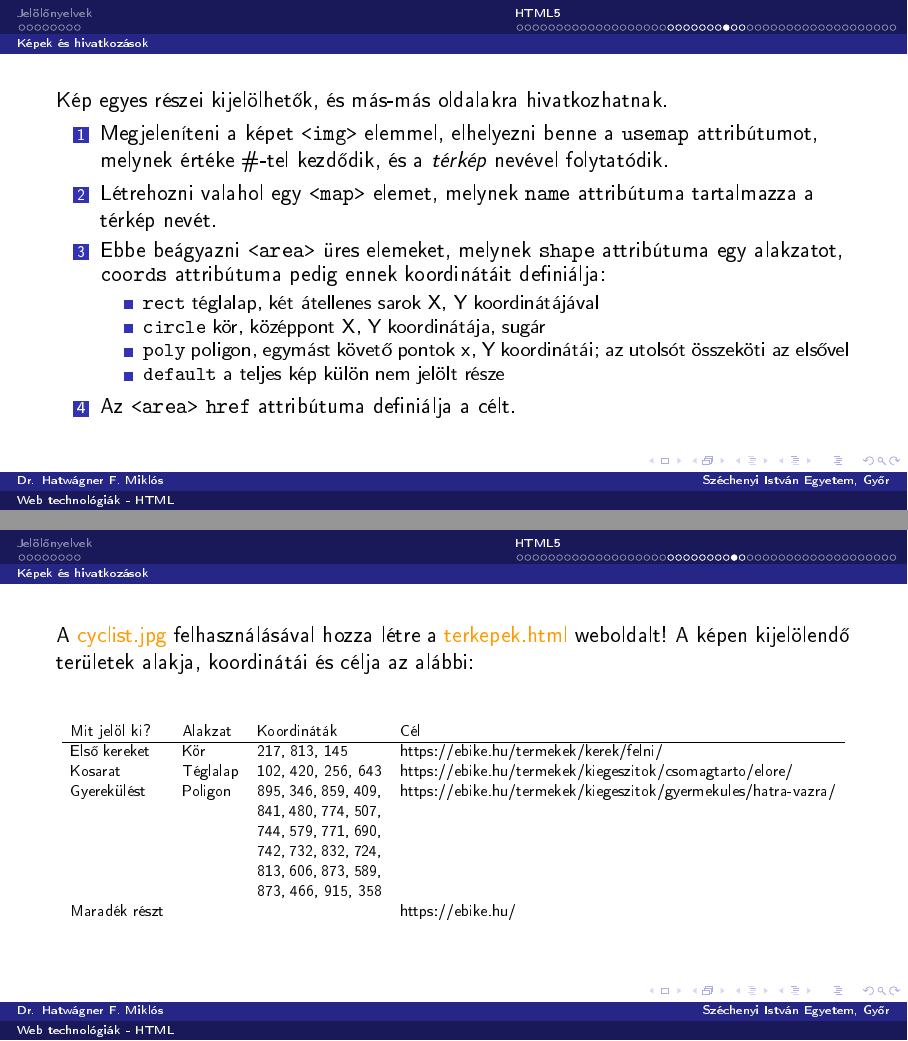
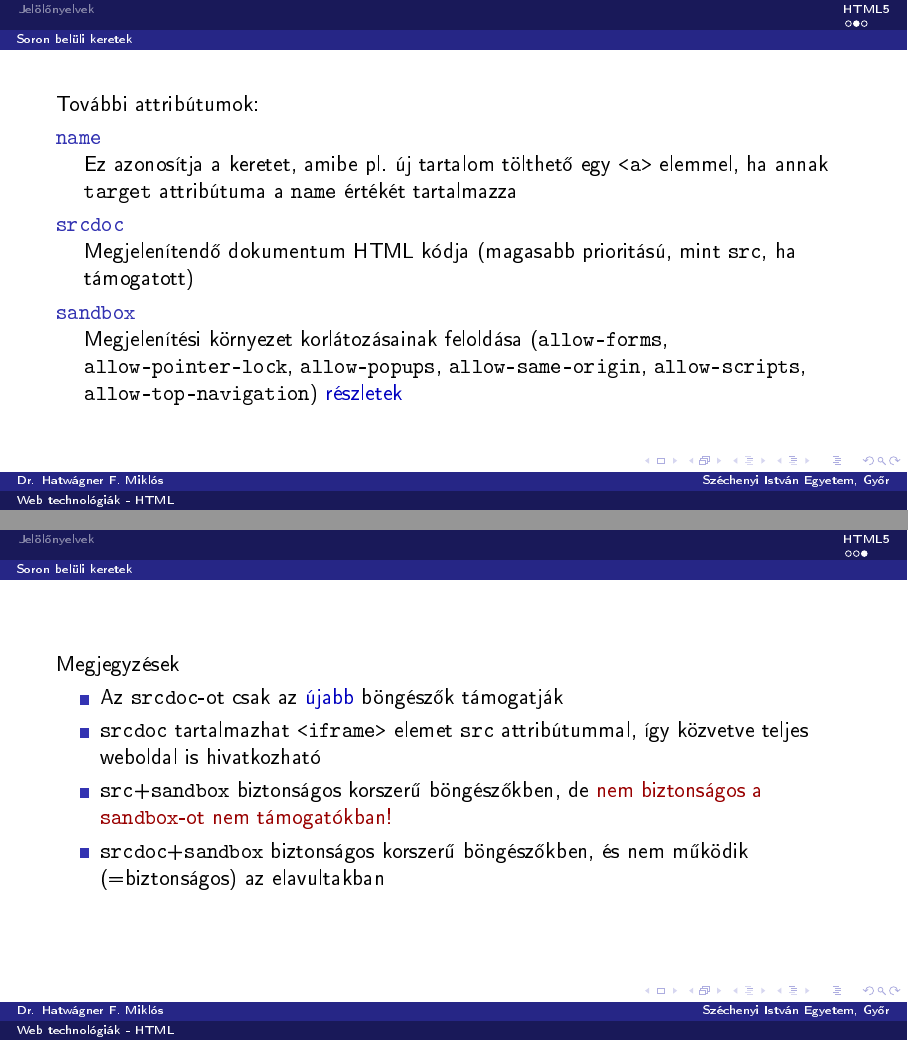
Before and after one commit to wajzy/GKNB_INTM049, LaTeX slides (html.tex, which reads iframe.tex): pages 36 and 37 of 57 before the commit and pages 3 and 4 of 4 after it, joined at a grey line. The pictures show the PDF file html.pdf that the author committed with the source.

Commit message:
Elméleti rész hozzáadva

```diff
--- a/html.tex
+++ b/html.tex
@@ -106,2 +107,9 @@ megtekintéséhez!},icon=Paperclip}
+\subsection{Soron belüli keretek}
+
+\input{iframe.tex}
+
+% blokkszintű és soron belüli elemek összefoglalója
+% class és id attribútumok
+% Data URI
 
 \end{document}
--- /dev/null
+++ b/iframe.tex
@@ -0,0 +16,19 @@
+\begin{frame}
+  További attribútumok:
+  \begin{description}[m]
+    \item[\texttt{name}] \hfill \\ Ez azonosítja a keretet, amibe pl. új tartalom tölthető egy \texttt{<a>} elemmel, ha annak \texttt{target} attribútuma a \texttt{name} értékét tartalmazza
+    \item[\texttt{srcdoc}] \hfill \\ Megjelenítendő dokumentum HTML kódja (magasabb prioritású, mint \texttt{src}, ha támogatott)
+    \item[\texttt{sandbox}] \hfill \\ Megjelenítési környezet korlátozásainak feloldása (\texttt{allow-forms}, \texttt{allow-pointer-lock}, \texttt{allow-popups}, \texttt{allow-same-origin}, \texttt{allow-scripts}, \texttt{allow-top-navigation}) \hiv{\href{https://www.html5rocks.com/en/tutorials/security/sandboxed-iframes/}{részletek}}
+  \end{description}
+\end{frame}
+
+%60
+\begin{frame}
+  Megjegyzések
+  \begin{itemize}
+    \item Az \texttt{srcdoc}-ot csak az \hiv{\href{https://caniuse.com/\#search=iframe\%20srcdoc}{újabb}} böngészők támogatják
+    \item \texttt{srcdoc} tartalmazhat \texttt{<iframe>} elemet \texttt{src} attribútummal, így közvetve teljes weboldal is hivatkozható
+    \item \texttt{src}+\texttt{sandbox} biztonságos korszerű böngészőkben, de \kiemel{nem biztonságos a \texttt{sandbox}-ot nem támogatókban!}
+    \item \texttt{srcdoc}+\texttt{sandbox} biztonságos korszerű böngészőkben, és nem működik (=biztonságos) az elavultakban
+  \end{itemize}
+\end{frame}
```
Also changed, not shown: html.pdf, html.tex (21 more changed lines), iframe.tex (15 more changed lines).
